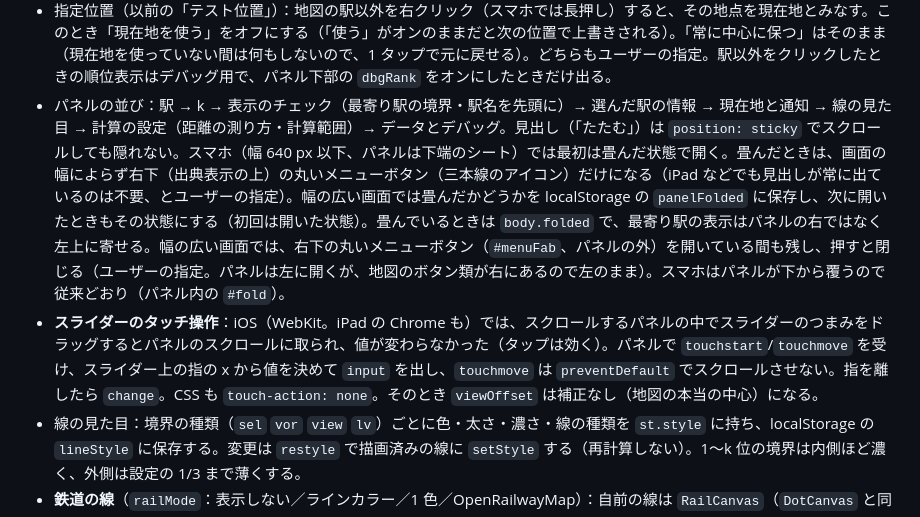
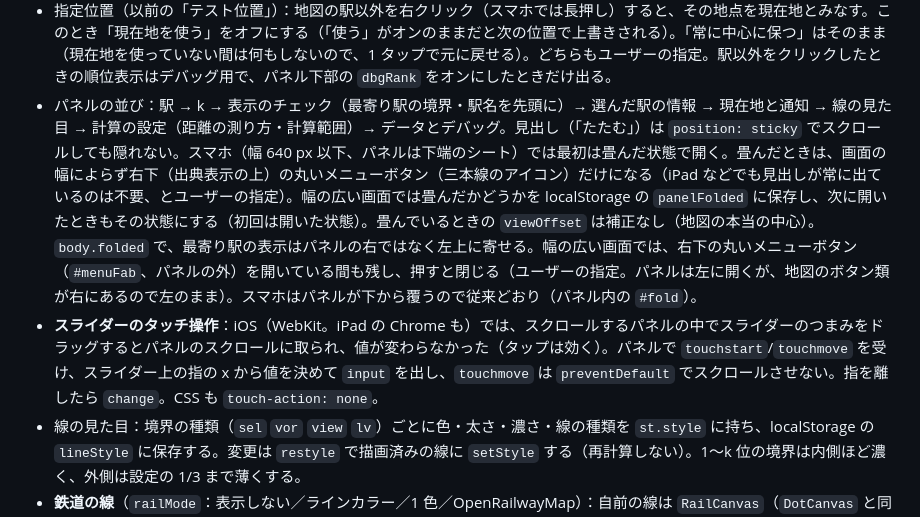
Before and after one commit to hinoharu/ekimemo-map, a Markdown page: CLAUDE.md, the part around the change. Rendered like a GitHub page.

Commit message:
CLAUDE.md：#36 で段落の差し込み位置がずれ、パネルの説明の一文がスライダーの段落に付いていたのを直す
Co-Authored-By: Claude Opus 5.5 <noreply@anthropic.com>
Claude-Session: https://claude.ai/code/session_01WnxPQJN8MkT7ULoe7TuVAz

```diff
--- a/CLAUDE.md
+++ b/CLAUDE.md
@@ -116,8 +116,8 @@ node tests/verify.js --quick --seed=7   # 別の乱数で追加検証
 - 順位の番号の形：2 桁・3 桁は数字を横に縮めて（長体、0.72 倍・0.52 倍）1 桁と同じ真円・正方形にそろえる（地図・パネルの一覧とも。ユーザーの指定）。
 - 設定を変えた直後は、基準を取り直すだけで通知は出さない（`track.prev = null`）。
 - 指定位置（以前の「テスト位置」）：地図の駅以外を右クリック（スマホでは長押し）すると、その地点を現在地とみなす。このとき「現在地を使う」をオフにする（「使う」がオンのままだと次の位置で上書きされる）。「常に中心に保つ」はそのまま（現在地を使っていない間は何もしないので、1 タップで元に戻せる）。どちらもユーザーの指定。駅以外をクリックしたときの順位表示はデバッグ用で、パネル下部の `dbgRank` をオンにしたときだけ出る。
-- パネルの並び：駅 → k → 表示のチェック（最寄り駅の境界・駅名を先頭に）→ 選んだ駅の情報 → 現在地と通知 → 線の見た目 → 計算の設定（距離の測り方・計算範囲）→ データとデバッグ。見出し（「たたむ」）は `position: sticky` でスクロールしても隠れない。スマホ（幅 640 px 以下、パネルは下端のシート）では最初は畳んだ状態で開く。畳んだときは、画面の幅によらず右下（出典表示の上）の丸いメニューボタン（三本線のアイコン）だけになる（iPad などでも見出しが常に出ているのは不要、とユーザーの指定）。幅の広い画面では畳んだかどうかを localStorage の `panelFolded` に保存し、次に開いたときもその状態にする（初回は開いた状態）。畳んでいるときは `body.folded` で、最寄り駅の表示はパネルの右ではなく左上に寄せる。幅の広い画面では、右下の丸いメニューボタン（`#menuFab`、パネルの外）を開いている間も残し、押すと閉じる（ユーザーの指定。パネルは左に開くが、地図のボタン類が右にあるので左のまま）。スマホはパネルが下から覆うので従来どおり（パネル内の `#fold`）。
-- **スライダーのタッチ操作**：iOS（WebKit。iPad の Chrome も）では、スクロールするパネルの中でスライダーのつまみをドラッグするとパネルのスクロールに取られ、値が変わらなかった（タップは効く）。パネルで `touchstart`/`touchmove` を受け、スライダー上の指の x から値を決めて `input` を出し、`touchmove` は `preventDefault` でスクロールさせない。指を離したら `change`。CSS も `touch-action: none`。そのとき `viewOffset` は補正なし（地図の本当の中心）になる。
+- パネルの並び：駅 → k → 表示のチェック（最寄り駅の境界・駅名を先頭に）→ 選んだ駅の情報 → 現在地と通知 → 線の見た目 → 計算の設定（距離の測り方・計算範囲）→ データとデバッグ。見出し（「たたむ」）は `position: sticky` でスクロールしても隠れない。スマホ（幅 640 px 以下、パネルは下端のシート）では最初は畳んだ状態で開く。畳んだときは、画面の幅によらず右下（出典表示の上）の丸いメニューボタン（三本線のアイコン）だけになる（iPad などでも見出しが常に出ているのは不要、とユーザーの指定）。幅の広い画面では畳んだかどうかを localStorage の `panelFolded` に保存し、次に開いたときもその状態にする（初回は開いた状態）。畳んでいるときの `viewOffset` は補正なし（地図の本当の中心）。`body.folded` で、最寄り駅の表示はパネルの右ではなく左上に寄せる。幅の広い画面では、右下の丸いメニューボタン（`#menuFab`、パネルの外）を開いている間も残し、押すと閉じる（ユーザーの指定。パネルは左に開くが、地図のボタン類が右にあるので左のまま）。スマホはパネルが下から覆うので従来どおり（パネル内の `#fold`）。
+- **スライダーのタッチ操作**：iOS（WebKit。iPad の Chrome も）では、スクロールするパネルの中でスライダーのつまみをドラッグするとパネルのスクロールに取られ、値が変わらなかった（タップは効く）。パネルで `touchstart`/`touchmove` を受け、スライダー上の指の x から値を決めて `input` を出し、`touchmove` は `preventDefault` でスクロールさせない。指を離したら `change`。CSS も `touch-action: none`。
 - 線の見た目：境界の種類（`sel` `vor` `view` `lv`）ごとに色・太さ・濃さ・線の種類を `st.style` に持ち、localStorage の `lineStyle` に保存する。変更は `restyle` で描画済みの線に `setStyle` する（再計算しない）。1〜k 位の境界は内側ほど濃く、外側は設定の 1/3 まで薄くする。
 - **鉄道の線**（`railMode`：表示しない／ラインカラー／1 色／OpenRailwayMap）：自前の線は `RailCanvas`（`DotCanvas` と同じ仕組み、pane `rail` z-index 395＝背景と塗りの上、境界線の下）の `_draw` で描く（`drawRail`）。`lines.json` は初めて表示するときに 1 回だけ読み込み、座標を正規化した Web Mercator（0〜1）に変換しておく。描画は、描く範囲にかかる区間だけ・色ごとに 1 本の path・1 px 未満の点は省く（スマホ相当の速さで全国表示でも 1 回 約 8 ms）。ラインカラーのない路線は灰色。色・太さ・濃さは localStorage の `mapLook` に保存。**復元中は保存しない（`lookRestoring`）**：`setBase()` が Leaflet の `baselayerchange` を起こし、その中の `lookSave()` が復元前の既定値で保存を上書きして、再読み込みのたびに鉄道の線・背景の薄さが交互に消えていた。
 - 地図の見た目（背景の地図はパネルの「地図の見た目」と右上のレイヤー切り替えが連動）：背景の地図（`BASES`）、背景の薄さ・鮮やかさ（背景のタイルだけに `filter: opacity() saturate()` をかける。CSS の `opacity` は Leaflet が要素に直接書くので効かない。鉄道のレイヤーにはかけない）。localStorage の `mapLook` に保存する。
```
